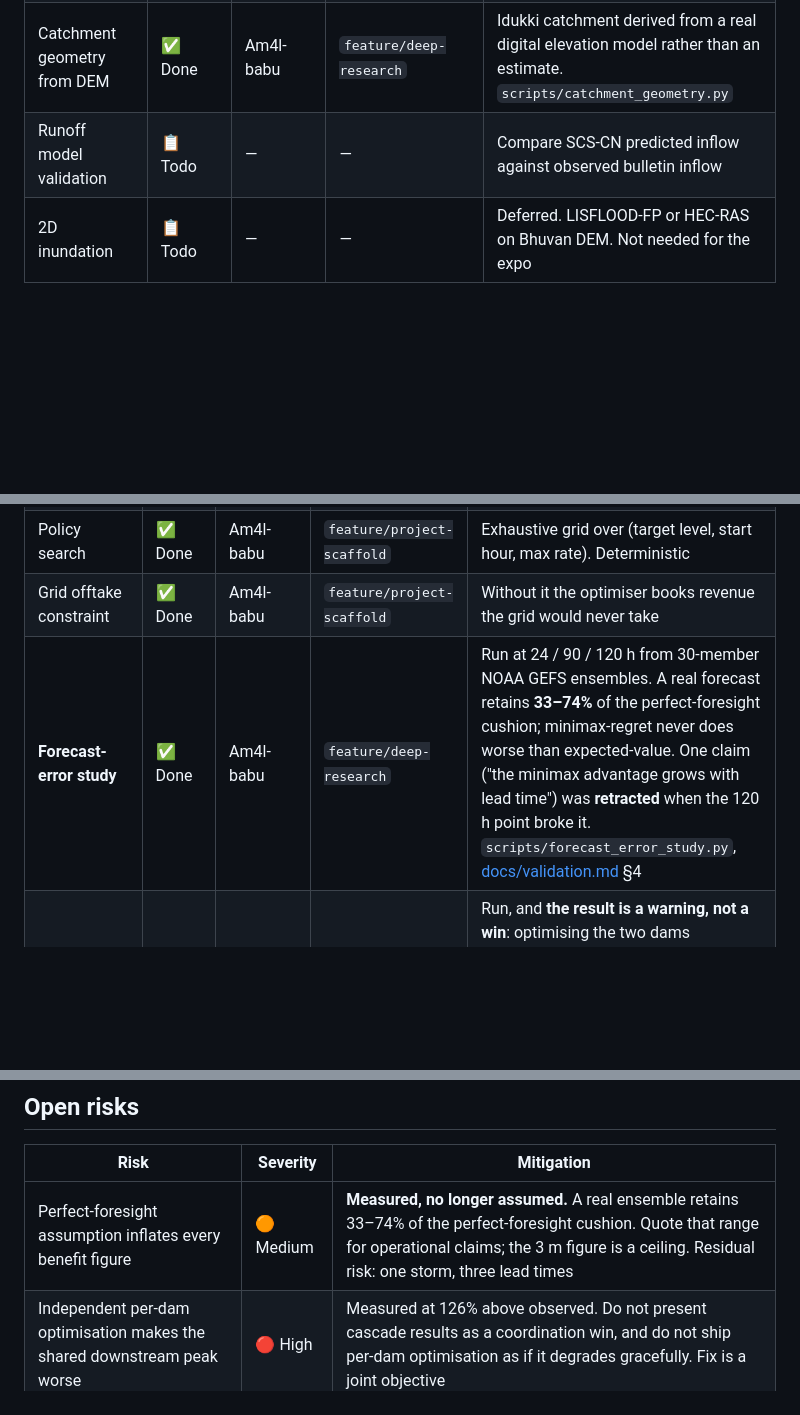
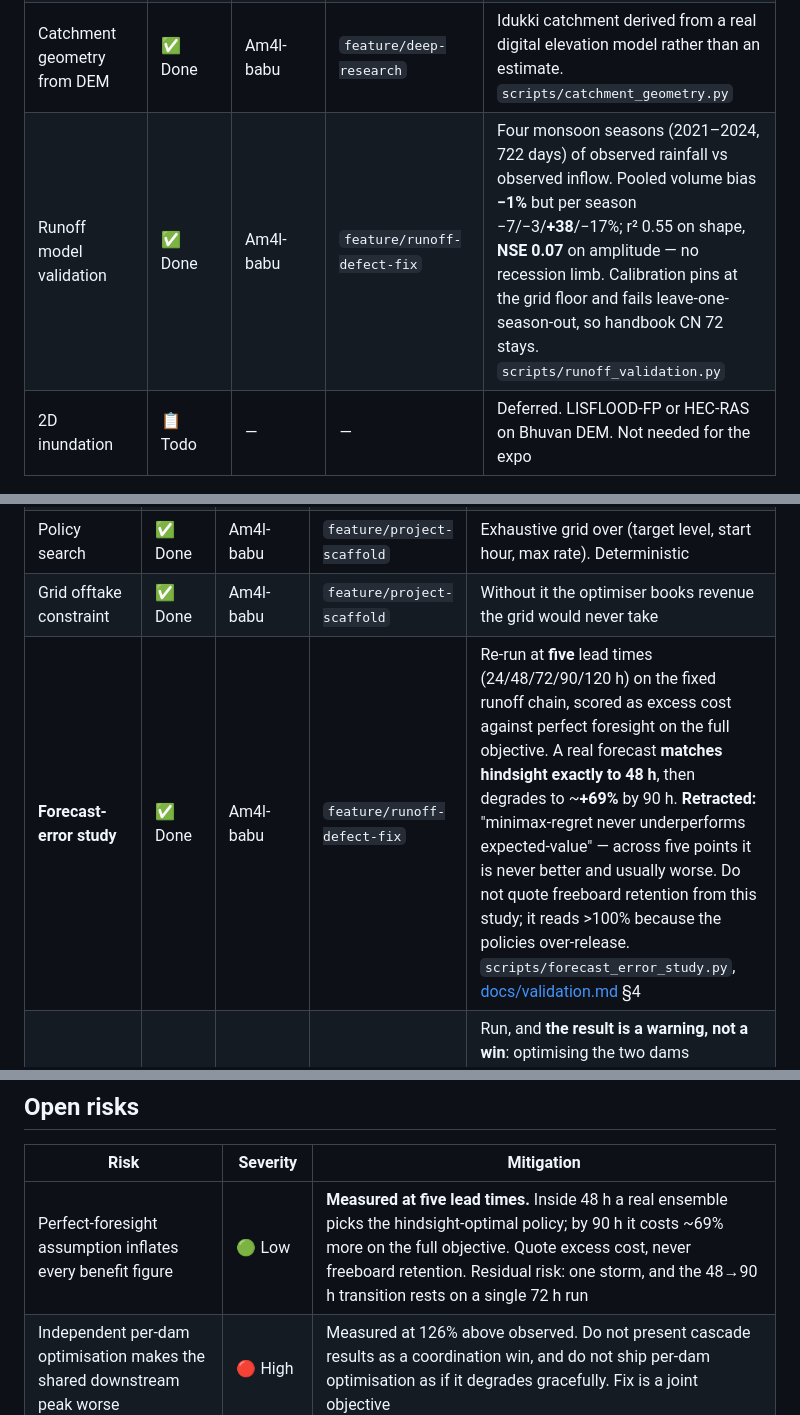
Before and after one commit to Am4l-babu/aqua-sync, a Markdown page: PROGRESS.md, 3 parts joined by grey strips. Drawn GitHub-style; blank space fills up the shorter version.

```diff
--- a/PROGRESS.md
+++ b/PROGRESS.md
@@ -47,7 +47,7 @@ Preparedness · MACE IoT Club, Kothamangalam.
 | Hydropower & tariff | ✅ Done | Am4l-babu | `feature/project-scaffold` | Hill-diagram efficiency, ToD tariff. Verified: 743 MW at rated flow vs 780 MW nameplate |
 | Routing calibration vs gauges | 🚫 Blocked | Am4l-babu | `feature/deep-research` | Attempted 28 Aug against 1,967 days of CWC Neeleeswaram discharge: **fit failed, r² = 0.005**, K hit the grid edge. Daily data (dt = 24 h) is ~3× coarser than the 8 h travel time it would need to resolve, and the bottleneck is the *release* record (KSEB is daily-only), not the gauge. K/x stay anchored to CWC's published 8 h figure. Unblocks with the CWC 15-minute telemetry feed |
 | Catchment geometry from DEM | ✅ Done | Am4l-babu | `feature/deep-research` | Idukki catchment derived from a real digital elevation model rather than an estimate. `scripts/catchment_geometry.py` |
-| Runoff model validation | 📋 Todo | — | — | Compare SCS-CN predicted inflow against observed bulletin inflow |
+| Runoff model validation | ✅ Done | Am4l-babu | `feature/runoff-defect-fix` | Four monsoon seasons (2021–2024, 722 days) of observed rainfall vs observed inflow. Pooled volume bias **−1%** but per season −7/−3/**+38**/−17%; r² 0.55 on shape, **NSE 0.07** on amplitude — no recession limb. Calibration pins at the grid floor and fails leave-one-season-out, so handbook CN 72 stays. `scripts/runoff_validation.py` |
 | 2D inundation | 📋 Todo | — | — | Deferred. LISFLOOD-FP or HEC-RAS on Bhuvan DEM. Not needed for the expo |
 
 ## Decision Engine
@@ -58,7 +58,7 @@ Preparedness · MACE IoT Club, Kothamangalam.
 | Rule-curve baseline | ✅ Done | Am4l-babu | `feature/project-scaffold` | Faithful model of reactive practice — the thing to beat |
 | Policy search | ✅ Done | Am4l-babu | `feature/project-scaffold` | Exhaustive grid over (target level, start hour, max rate). Deterministic |
 | Grid offtake constraint | ✅ Done | Am4l-babu | `feature/project-scaffold` | Without it the optimiser books revenue the grid would never take |
-| **Forecast-error study** | ✅ Done | Am4l-babu | `feature/deep-research` | Run at 24 / 90 / 120 h from 30-member NOAA GEFS ensembles. A real forecast retains **33–74%** of the perfect-foresight cushion; minimax-regret never does worse than expected-value. One claim ("the minimax advantage grows with lead time") was **retracted** when the 120 h point broke it. `scripts/forecast_error_study.py`, [docs/validation.md](docs/validation.md) §4 |
+| **Forecast-error study** | ✅ Done | Am4l-babu | `feature/runoff-defect-fix` | Re-run at **five** lead times (24/48/72/90/120 h) on the fixed runoff chain, scored as excess cost against perfect foresight on the full objective. A real forecast **matches hindsight exactly to 48 h**, then degrades to ~**+69%** by 90 h. **Retracted:** "minimax-regret never underperforms expected-value" — across five points it is never better and usually worse. Do not quote freeboard retention from this study; it reads >100% because the policies over-release. `scripts/forecast_error_study.py`, [docs/validation.md](docs/validation.md) §4 |
 | Cascade co-optimisation | ✅ Done | Am4l-babu | `feature/deep-research` | Run, and **the result is a warning, not a win**: optimising the two dams independently puts the joint peak at their confluence **126% above what actually happened**, and retiming both start hours recovers only 9% of that. `scripts/cascade_coordination.py` |
 | **Joint cascade objective** | 📋 Todo | — | — | 🔴 **Largest open modelling item.** Score each dam's policy against the *combined* downstream discharge instead of its own reach. The cascade result shows this is an objective-function problem, not a timing one — a bigger timing search will not fix it |
 
@@ -118,7 +118,7 @@ Preparedness · MACE IoT Club, Kothamangalam.
 
 | Risk | Severity | Mitigation |
 |---|---|---|
-| Perfect-foresight assumption inflates every benefit figure | 🟠 Medium | **Measured, no longer assumed.** A real ensemble retains 33–74% of the perfect-foresight cushion. Quote that range for operational claims; the 3 m figure is a ceiling. Residual risk: one storm, three lead times |
+| Perfect-foresight assumption inflates every benefit figure | 🟢 Low | **Measured at five lead times.** Inside 48 h a real ensemble picks the hindsight-optimal policy; by 90 h it costs ~69% more on the full objective. Quote excess cost, never freeboard retention. Residual risk: one storm, and the 48→90 h transition rests on a single 72 h run |
 | Independent per-dam optimisation makes the shared downstream peak worse | 🔴 High | Measured at 126% above observed. Do not present cascade results as a coordination win, and do not ship per-dam optimisation as if it degrades gracefully. Fix is a joint objective |
 | Routing K/x anchored, not calibrated → downstream discharge is indicative | 🟠 Medium | Calibration attempted and failed on daily data (r² = 0.005); the CWC 8 h anchor stands. Do not quote Aluva discharge as measured. Needs the 15-minute telemetry feed |
 | Hardware ordering delay blocks the rig | 🔴 High | Still unordered as of 30 Aug, and Week 2 is the whole rig build. 3–5 day delivery. Software is fully demonstrable without it, but EVOKE is an IoT club event |
```
Also changed, not shown: other parts of PROGRESS.md (+9 -4 lines).
